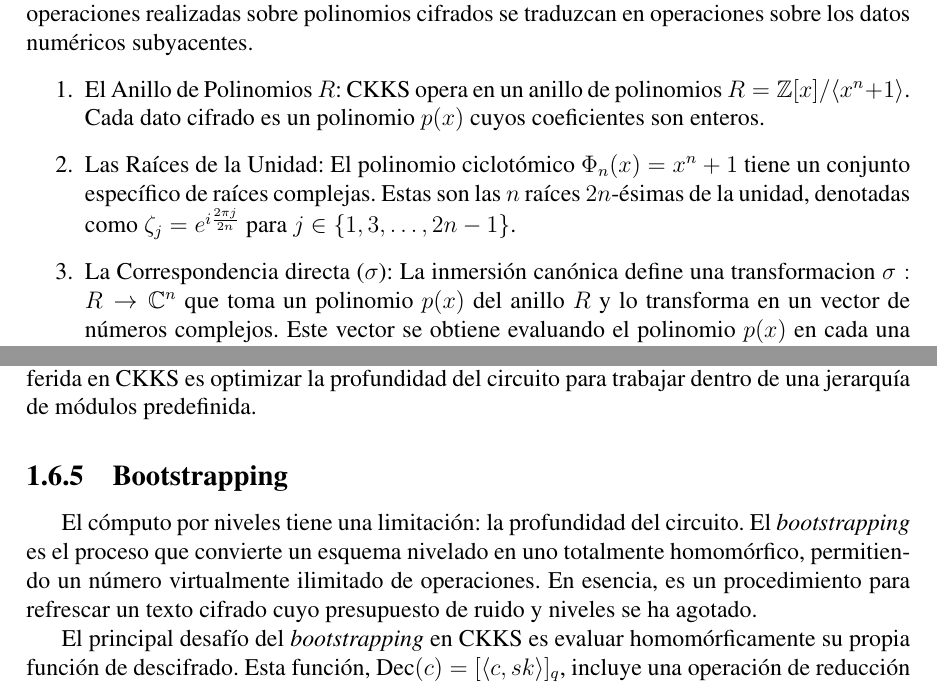
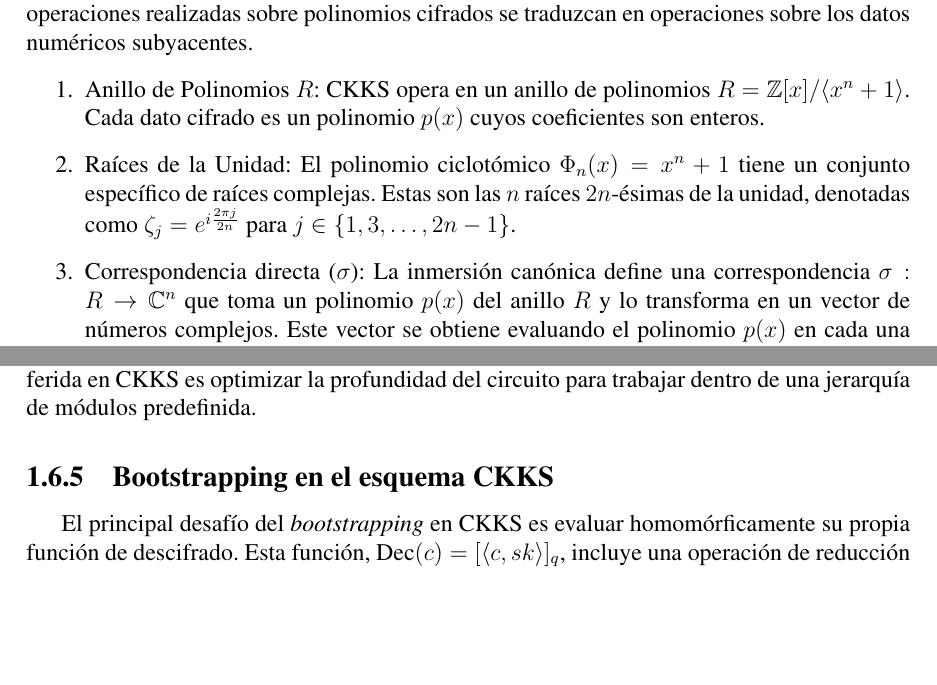
Before and after one commit to Rcontre360/thesis-ucv-FHE, a LaTeX thesis (thesis.tex, which reads chapter1.tex): two parts of pages 17 and 23 of 44, joined at a grey line, cut so that both start at the same text, the shorter picture padded with empty space. Compiled offline with pdfLaTeX.

Commit message:
finished latest chapter

```diff
--- a/chapter1.tex
+++ b/chapter1.tex
@@ -283,11 +283,11 @@ La elección de $n$ como potencia de 2 es también fundamental para la eficienci
 La codificación o la inversa de la Inmersión Canónica es una funcion biyectiva que va desde los polinomios en el anillo $R$ (se usan para las operaciones homomórficas) y el de los vectores de números complejos (donde residen los datos a procesar). Permiten que las operaciones realizadas sobre polinomios cifrados se traduzcan en operaciones sobre los datos numéricos subyacentes.
 
 \begin{enumerate}
-    \item El Anillo de Polinomios $R$: CKKS opera en un anillo de polinomios $R = \mathbb{Z}[x] / \langle x^n + 1 \rangle$. Cada dato cifrado es un polinomio $p(x)$ cuyos coeficientes son enteros.
+    \item Anillo de Polinomios $R$: CKKS opera en un anillo de polinomios $R = \mathbb{Z}[x] / \langle x^n + 1 \rangle$. Cada dato cifrado es un polinomio $p(x)$ cuyos coeficientes son enteros.
 
-    \item Las Raíces de la Unidad: El polinomio ciclotómico $\Phi_n(x) = x^n + 1$ tiene un conjunto específico de raíces complejas. Estas son las $n$ raíces $2n$-ésimas de la unidad, denotadas como $\zeta_j = e^{i \frac{2\pi j}{2n}}$ para $j \in \{1, 3, \dots, 2n-1\}$.
+    \item Raíces de la Unidad: El polinomio ciclotómico $\Phi_n(x) = x^n + 1$ tiene un conjunto específico de raíces complejas. Estas son las $n$ raíces $2n$-ésimas de la unidad, denotadas como $\zeta_j = e^{i \frac{2\pi j}{2n}}$ para $j \in \{1, 3, \dots, 2n-1\}$.
 
-    \item La Correspondencia directa ($\sigma$): La inmersión canónica define una transformacion $\sigma: R \to \mathbb{C}^{n}$ que toma un polinomio $p(x)$ del anillo $R$ y lo transforma en un vector de números complejos. Este vector se obtiene evaluando el polinomio $p(x)$ en cada una de las raíces de la unidad mencionadas:
+    \item Correspondencia directa ($\sigma$): La inmersión canónica define una correspondencia $\sigma: R \to \mathbb{C}^{n}$ que toma un polinomio $p(x)$ del anillo $R$ y lo transforma en un vector de números complejos. Este vector se obtiene evaluando el polinomio $p(x)$ en cada una de las raíces de la unidad mencionadas:
     $$ \sigma(p(x)) = (p(\zeta_1), p(\zeta_3), \dots, p(\zeta_{2n-1})) $$
     Cada componente del vector resultante es un número complejo.
 
@@ -417,9 +417,7 @@ La profundidad del circuito se refiere al número máximo de multiplicaciones se
 
 Para circuitos de profundidad arbitraria o algoritmos iterativos muy largos, se requeriría la operación de \textit{bootstrapping}, la cual permite elevar nuevamente el texto cifrado a un nivel superior de la jerarquía. Sin embargo, debido a su alto costo computacional, la estrategia preferida en CKKS es optimizar la profundidad del circuito para trabajar dentro de una jerarquía de módulos predefinida.
 
-\subsection{Bootstrapping}
-
-El cómputo por niveles tiene una limitación: la profundidad del circuito. El \textit{bootstrapping} es el proceso que convierte un esquema nivelado en uno totalmente homomórfico, permitiendo un número virtualmente ilimitado de operaciones. En esencia, es un procedimiento para refrescar un texto cifrado cuyo presupuesto de ruido y niveles se ha agotado.
+\subsection{Bootstrapping en el esquema CKKS}
 
 El principal desafío del \textit{bootstrapping} en CKKS es evaluar homomórficamente su propia función de descifrado. Esta función, $\text{Dec}(c) = [\langle c, sk \rangle]_q$, incluye una operación de reducción modular (mod $q$) que no es un polinomio y, por tanto, no se puede aplicar directamente.
 
```
Also changed, not shown: chapter2.tex (+1 -1 lines), chapter1.tex (10 more changed lines).
